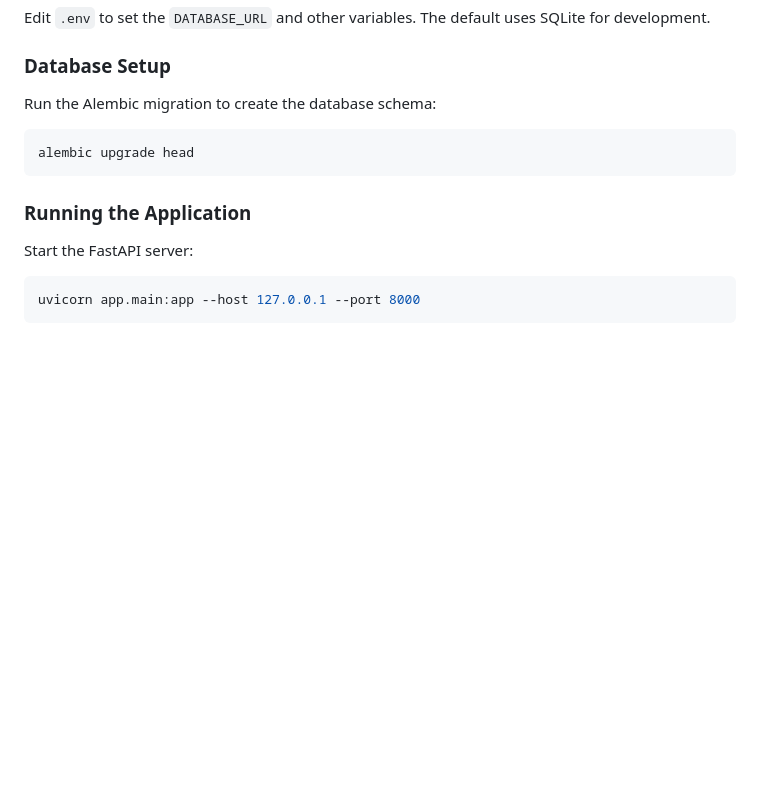
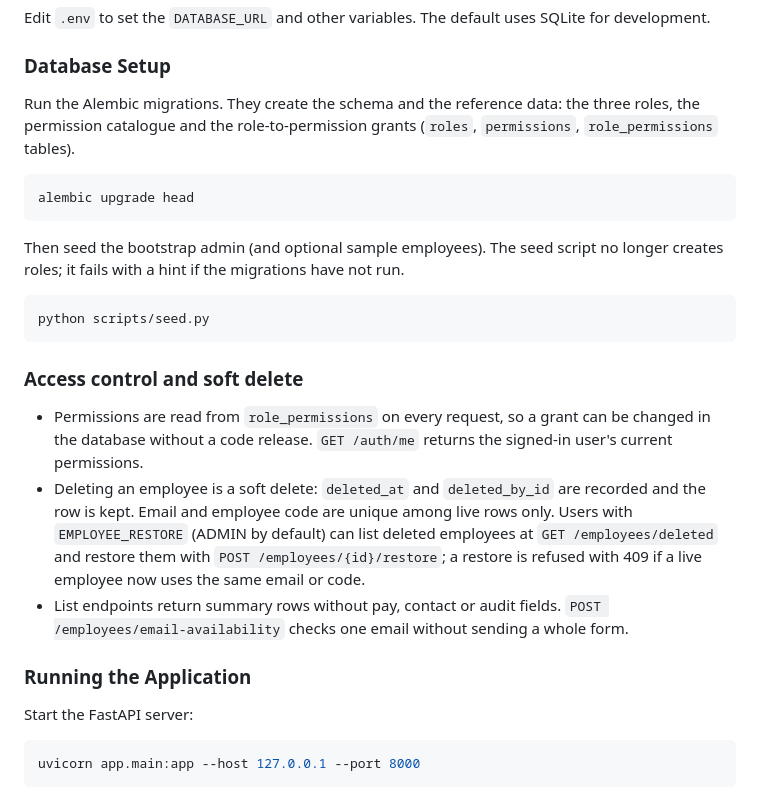
Before and after one commit to shubhamwaghmode30/Employee_Management_System, a Markdown page: README.md, the part around the change. Drawn GitHub-style; blank space fills up the shorter version.

Commit message:
docs: document migration-based roles, restore and slim payloads

````diff
--- a/README.md
+++ b/README.md
@@ -93,11 +93,23 @@ Edit `.env` to set the `DATABASE_URL` and other variables. The default uses SQLi
 
 ### Database Setup
 
-Run the Alembic migration to create the database schema:
+Run the Alembic migrations. They create the schema and the reference data: the three roles, the permission catalogue and the role-to-permission grants (`roles`, `permissions`, `role_permissions` tables).
 
 ```bash
 alembic upgrade head
 ```
+
+Then seed the bootstrap admin (and optional sample employees). The seed script no longer creates roles; it fails with a hint if the migrations have not run.
+
+```bash
+python scripts/seed.py
+```
+
+### Access control and soft delete
+
+- Permissions are read from `role_permissions` on every request, so a grant can be changed in the database without a code release. `GET /auth/me` returns the signed-in user's current permissions.
+- Deleting an employee is a soft delete: `deleted_at` and `deleted_by_id` are recorded and the row is kept. Email and employee code are unique among live rows only. Users with `EMPLOYEE_RESTORE` (ADMIN by default) can list deleted employees at `GET /employees/deleted` and restore them with `POST /employees/{id}/restore`; a restore is refused with 409 if a live employee now uses the same email or code.
+- List endpoints return summary rows without pay, contact or audit fields. `POST /employees/email-availability` checks one email without sending a whole form.
 
 ### Running the Application
 
````
